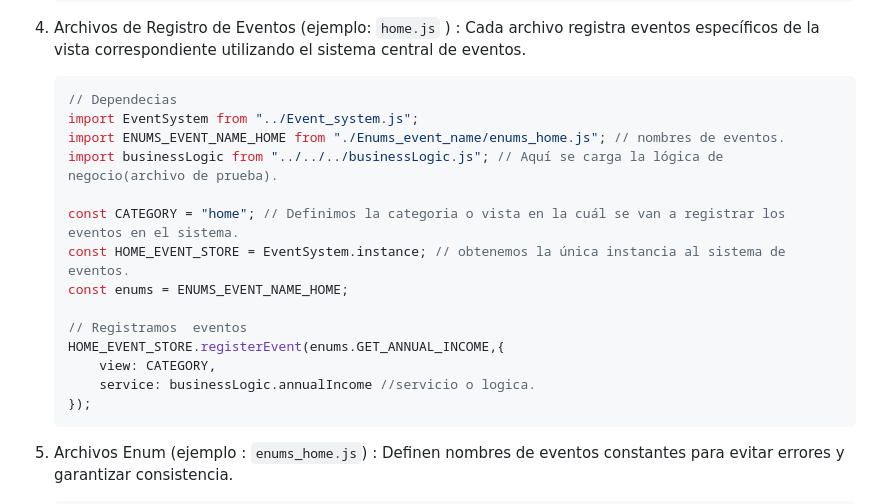
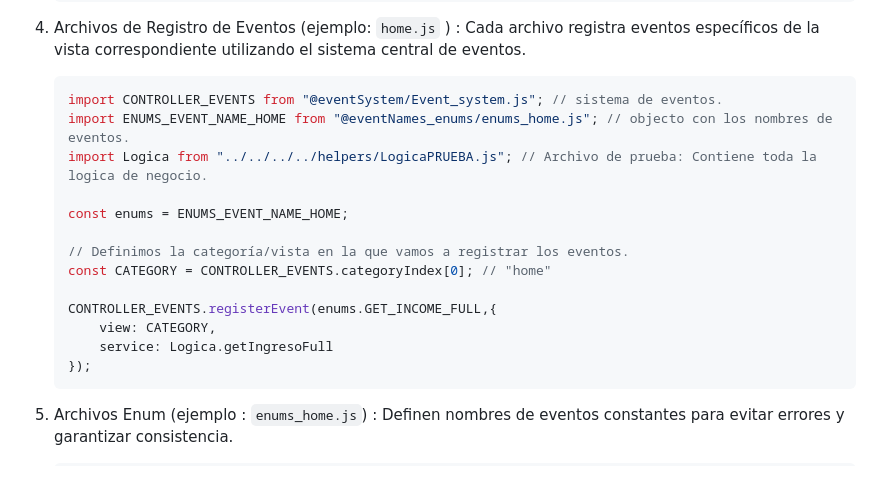
Before and after one commit to DavidMontano1997/MessengerService.app, a Markdown page: docs/Event_system.md, the part around the change. Rendered like a GitHub page; blank space fills up the shorter version.

Commit message:
Actualizando el punto 4

````diff
--- a/docs/Event_system.md
+++ b/docs/Event_system.md
@@ -45,19 +45,18 @@ Esta conformado por los siguientes modulos:
 4. <a name="registro-de-eventos"></a>Archivos de Registro de Eventos (ejemplo:  `home.js` ) : Cada archivo registra eventos específicos de la vista correspondiente utilizando el sistema central de eventos.
 
     ```js
-    // Dependecias
-    import EventSystem from "../Event_system.js";
-    import ENUMS_EVENT_NAME_HOME from "./Enums_event_name/enums_home.js"; // nombres de eventos.
-    import businessLogic from "../../../businessLogic.js"; // Aquí se carga la lógica de negocio(archivo de prueba).
+    import CONTROLLER_EVENTS from "@eventSystem/Event_system.js"; // sistema de eventos.
+    import ENUMS_EVENT_NAME_HOME from "@eventNames_enums/enums_home.js"; // objecto con los nombres de eventos.
+    import Logica from "../../../../helpers/LogicaPRUEBA.js"; // Archivo de prueba: Contiene toda la logica de negocio.
 
-    const CATEGORY = "home"; // Definimos la categoria o vista en la cuál se van a registrar los eventos en el sistema.
-    const HOME_EVENT_STORE = EventSystem.instance; // obtenemos la única instancia al sistema de eventos.
     const enums = ENUMS_EVENT_NAME_HOME;
 
-    // Registramos  eventos
-    HOME_EVENT_STORE.registerEvent(enums.GET_ANNUAL_INCOME,{
+    // Definimos la categoría/vista en la que vamos a registrar los eventos.
+    const CATEGORY = CONTROLLER_EVENTS.categoryIndex[0]; // "home"
+
+    CONTROLLER_EVENTS.registerEvent(enums.GET_INCOME_FULL,{
         view: CATEGORY,
-        service: businessLogic.annualIncome //servicio o logica.
+        service: Logica.getIngresoFull
     });
     ```
 
````
